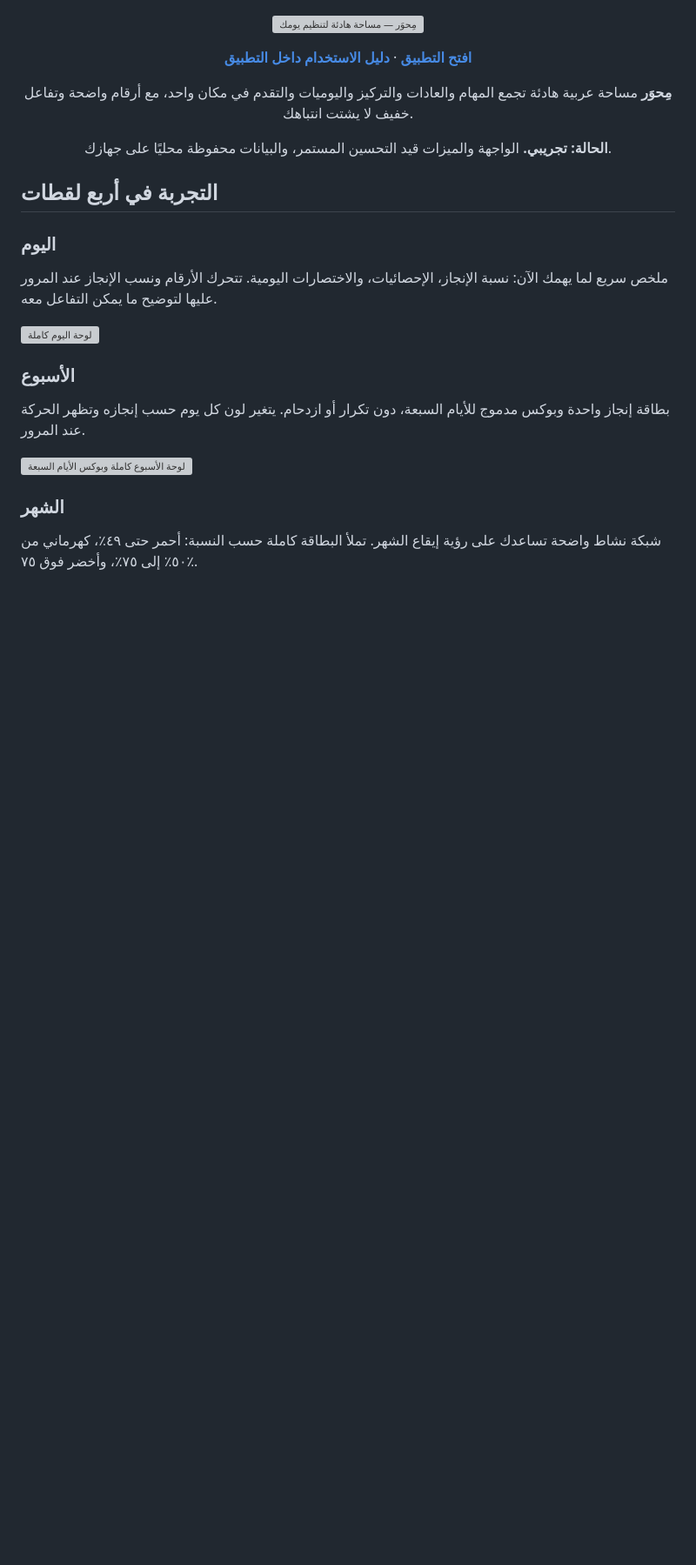
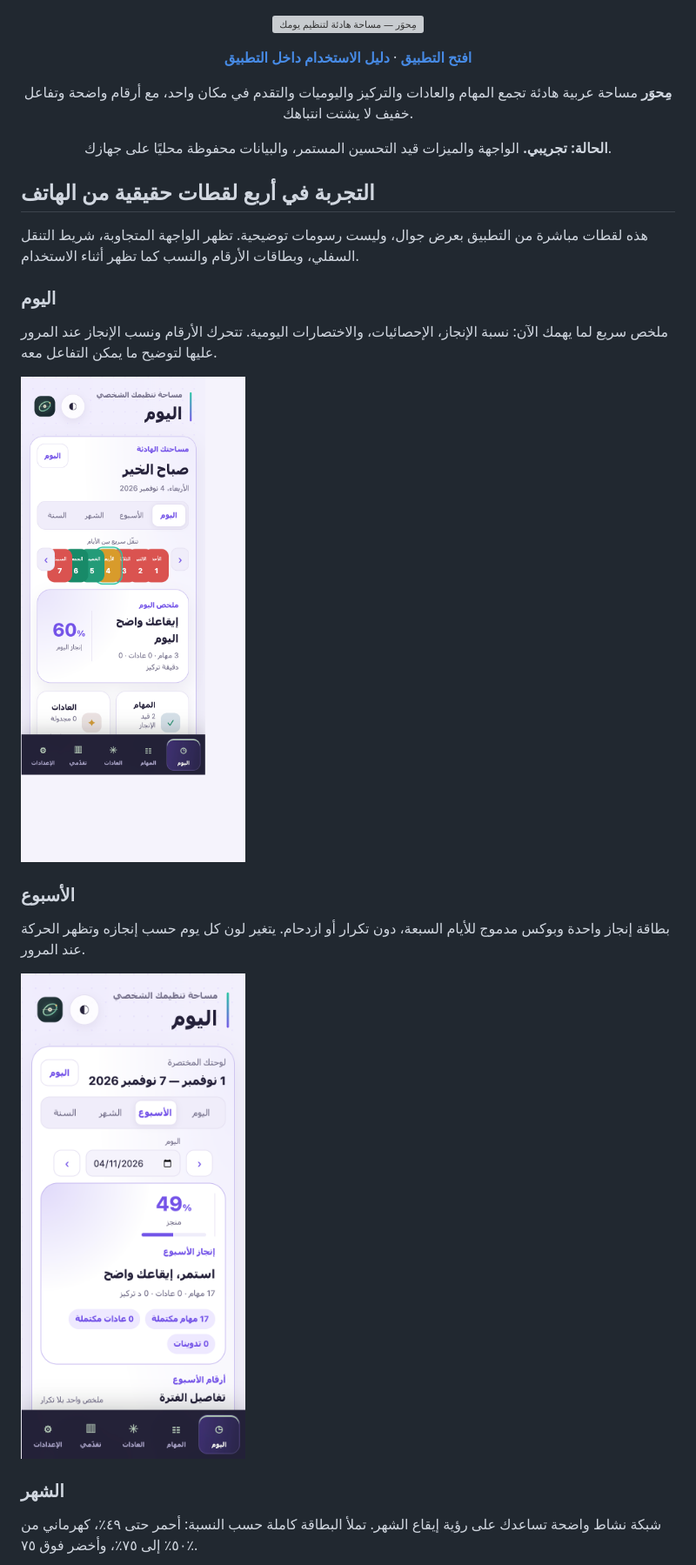
Before and after one commit to PROG-ALONE/Mihwer, a Markdown page: README.md, the part around one of its changes. Shown at 87% size. GitHub-like rendering; pictures changed too: assets/readme/today-mobile.png (added), assets/readme/week-mobile.png (added); blank space fills up the shorter version; grey boxes are pictures that could not be loaded.

Commit message:
إضافة صور حقيقية كاملة لنسخة الهاتف في README
Co-authored-by: Copilot <223556219+Copilot@users.noreply.github.com>

```diff
--- a/README.md
+++ b/README.md
@@ -10,19 +10,21 @@
 
 </div>
 
-## التجربة في أربع لقطات
+## التجربة في أربع لقطات حقيقية من الهاتف
+
+هذه لقطات مباشرة من التطبيق بعرض جوال، وليست رسومات توضيحية. تظهر الواجهة المتجاوبة، شريط التنقل السفلي، وبطاقات الأرقام والنسب كما تظهر أثناء الاستخدام.
 
 ### اليوم
 
 ملخص سريع لما يهمك الآن: نسبة الإنجاز، الإحصائيات، والاختصارات اليومية. تتحرك الأرقام ونسب الإنجاز عند المرور عليها لتوضيح ما يمكن التفاعل معه.
 
-[![لوحة اليوم كاملة](./assets/readme/today-new.svg?v=1)](./assets/readme/today-new.svg?v=1)
+[![لوحة اليوم على الهاتف](./assets/readme/today-mobile.png?v=1)](./assets/readme/today-mobile.png?v=1)
 
 ### الأسبوع
 
 بطاقة إنجاز واحدة وبوكس مدموج للأيام السبعة، دون تكرار أو ازدحام. يتغير لون كل يوم حسب إنجازه وتظهر الحركة عند المرور.
 
-[![لوحة الأسبوع كاملة وبوكس الأيام السبعة](./assets/readme/week-new.svg?v=1)](./assets/readme/week-new.svg?v=1)
+[![لوحة الأسبوع على الهاتف وبطاقات الأيام](./assets/readme/week-mobile.png?v=1)](./assets/readme/week-mobile.png?v=1)
 
 ### الشهر
 
```
Also changed, not shown: other parts of README.md (+2 -2 lines), assets/readme/month-mobile.png (added), assets/readme/year-mobile.png (added).
